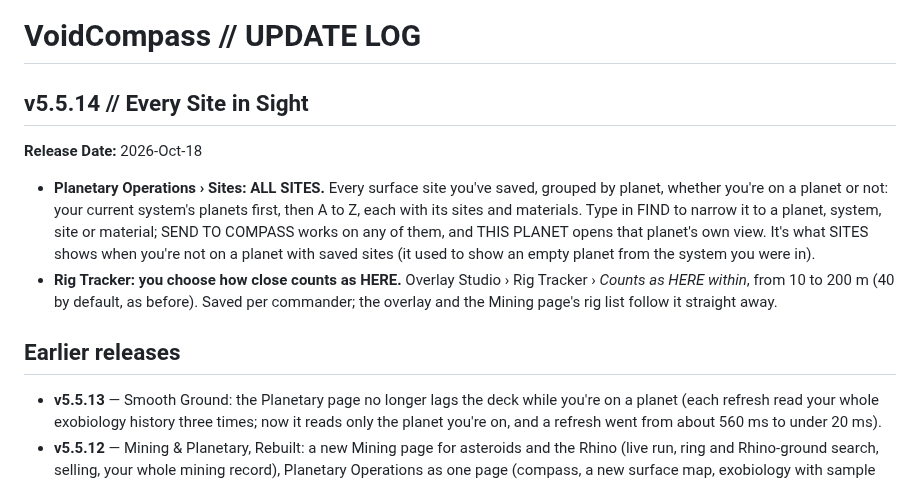
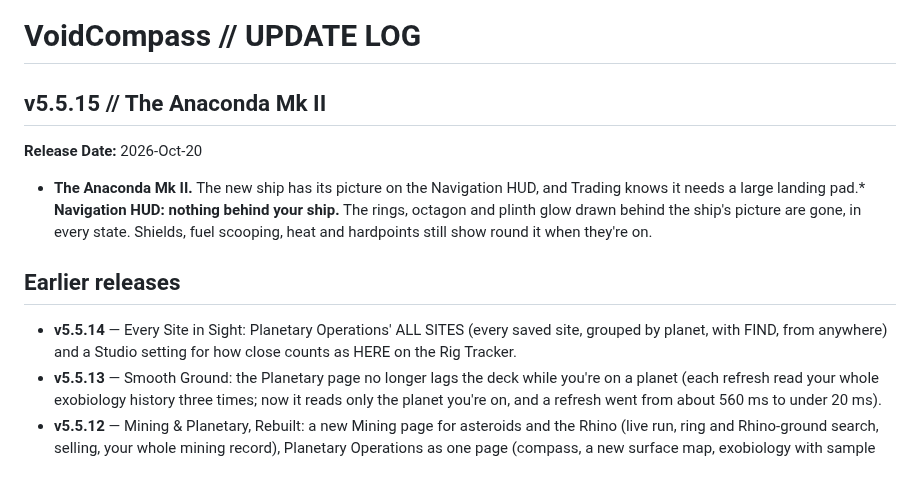
Before and after one commit to insert3coins/VoidCompass, a Markdown page: mini-readme.md, the part around the change. Rendered like a GitHub page.

Commit message:
The Anaconda Mk II updates

```diff
--- a/mini-readme.md
+++ b/mini-readme.md
@@ -1,13 +1,13 @@
 # VoidCompass // UPDATE LOG
 
-## v5.5.14 // Every Site in Sight
-**Release Date:** 2026-Oct-18
+## v5.5.15 // The Anaconda Mk II
+**Release Date:** 2026-Oct-20
 
-* **Planetary Operations › Sites: ALL SITES.** Every surface site you've saved, grouped by planet, whether you're on a planet or not: your current system's planets first, then A to Z, each with its sites and materials. Type in FIND to narrow it to a planet, system, site or material; SEND TO COMPASS works on any of them, and THIS PLANET opens that planet's own view. It's what SITES shows when you're not on a planet with saved sites (it used to show an empty planet from the system you were in).
-* **Rig Tracker: you choose how close counts as HERE.** Overlay Studio › Rig Tracker › *Counts as HERE within*, from 10 to 200 m (40 by default, as before). Saved per commander; the overlay and the Mining page's rig list follow it straight away.
+* **The Anaconda Mk II.** The new ship has its picture on the Navigation HUD, and Trading knows it needs a large landing pad.* **Navigation HUD: nothing behind your ship.** The rings, octagon and plinth glow drawn behind the ship's picture are gone, in every state. Shields, fuel scooping, heat and hardpoints still show round it when they're on.
 
 ## Earlier releases
 
+* **v5.5.14** — Every Site in Sight: Planetary Operations' ALL SITES (every saved site, grouped by planet, with FIND, from anywhere) and a Studio setting for how close counts as HERE on the Rig Tracker.
 * **v5.5.13** — Smooth Ground: the Planetary page no longer lags the deck while you're on a planet (each refresh read your whole exobiology history three times; now it reads only the planet you're on, and a refresh went from about 560 ms to under 20 ms).
 * **v5.5.12** — Mining & Planetary, Rebuilt: a new Mining page for asteroids and the Rhino (live run, ring and Rhino-ground search, selling, your whole mining record), Planetary Operations as one page (compass, a new surface map, exobiology with sample distances and values, saved sites), the Watcher knowing your vehicles by name and talking mining, SRV fuel tracked properly everywhere, COPY NEXT that survives a busy clipboard, and an auto-copy switch on the Command Deck.
 * **v5.5.11** — Holds in Sight: the Rig Tracker shows how full the Rhino's hold and your ship's are (with a Studio switch), the Watcher knows Rhino mining from asteroid mining and stops repeating Galnet's top story, your ship's kept hold belongs to its ship across restarts, and `/rigs` includes the holds.
```
Also changed, not shown: README.md (+1 -1 lines), assets/images/ships/Anaconda MkII.png, 8 other files.
